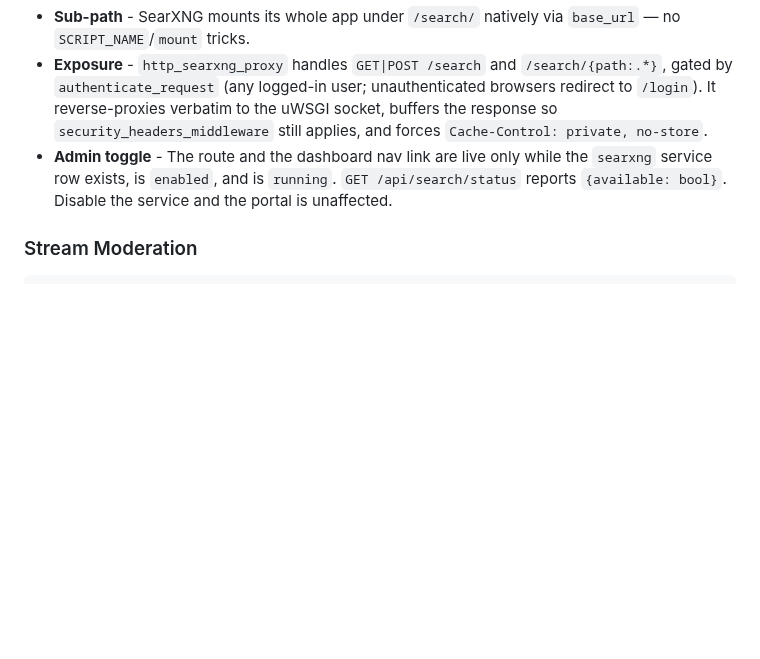
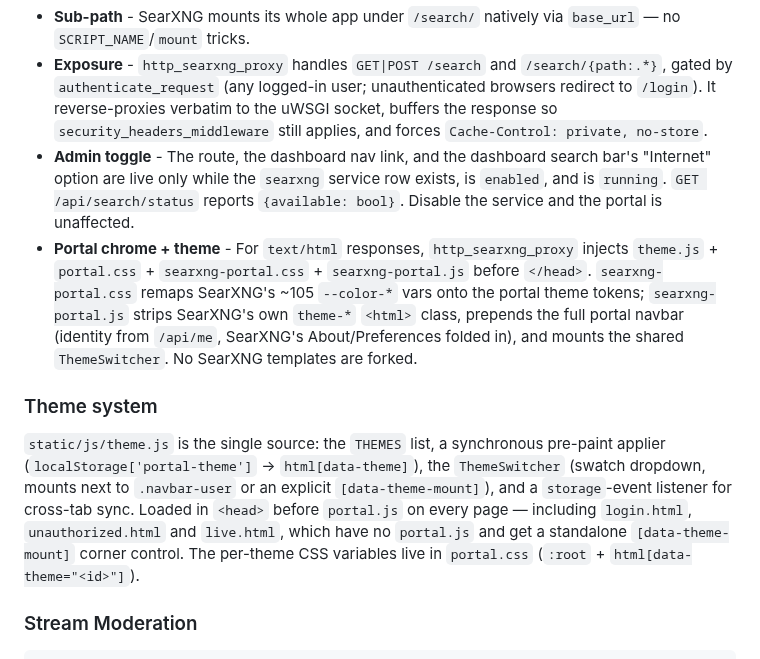
Before and after one commit to dustinm16/portal, a Markdown page: docs/ARCHITECTURE.md, the part around the change. Drawn GitHub-style; blank space fills up the shorter version.

```diff
--- a/docs/ARCHITECTURE.md
+++ b/docs/ARCHITECTURE.md
@@ -716,7 +716,12 @@ SearXNG (privacy-respecting metasearch, [github.com/searxng/searxng](https://git
 - **`settings.yml`** - `use_default_settings: true` plus overrides: `base_url: https://<host>/search/`, `limiter: false`, `public_instance: false`, `formats: [html, json]`. `server.secret_key` is generated once and persisted in the encrypted service config so it survives restarts.
 - **Sub-path** - SearXNG mounts its whole app under `/search/` natively via `base_url` — no `SCRIPT_NAME`/`mount` tricks.
 - **Exposure** - `http_searxng_proxy` handles `GET|POST /search` and `/search/{path:.*}`, gated by `authenticate_request` (any logged-in user; unauthenticated browsers redirect to `/login`). It reverse-proxies verbatim to the uWSGI socket, buffers the response so `security_headers_middleware` still applies, and forces `Cache-Control: private, no-store`.
-- **Admin toggle** - The route and the dashboard nav link are live only while the `searxng` service row exists, is `enabled`, and is `running`. `GET /api/search/status` reports `{available: bool}`. Disable the service and the portal is unaffected.
+- **Admin toggle** - The route, the dashboard nav link, and the dashboard search bar's "Internet" option are live only while the `searxng` service row exists, is `enabled`, and is `running`. `GET /api/search/status` reports `{available: bool}`. Disable the service and the portal is unaffected.
+- **Portal chrome + theme** - For `text/html` responses, `http_searxng_proxy` injects `theme.js` + `portal.css` + `searxng-portal.css` + `searxng-portal.js` before `</head>`. `searxng-portal.css` remaps SearXNG's ~105 `--color-*` vars onto the portal theme tokens; `searxng-portal.js` strips SearXNG's own `theme-*` `<html>` class, prepends the full portal navbar (identity from `/api/me`, SearXNG's About/Preferences folded in), and mounts the shared `ThemeSwitcher`. No SearXNG templates are forked.
+
+### Theme system
+
+`static/js/theme.js` is the single source: the `THEMES` list, a synchronous pre-paint applier (`localStorage['portal-theme']` -> `html[data-theme]`), the `ThemeSwitcher` (swatch dropdown, mounts next to `.navbar-user` or an explicit `[data-theme-mount]`), and a `storage`-event listener for cross-tab sync. Loaded in `<head>` before `portal.js` on every page — including `login.html`, `unauthorized.html` and `live.html`, which have no `portal.js` and get a standalone `[data-theme-mount]` corner control. The per-theme CSS variables live in `portal.css` (`:root` + `html[data-theme="<id>"]`).
 
 ### Stream Moderation
 
```
Also changed, not shown: README.md (+2 -2 lines), docs/API.md (+4 -1 lines).
